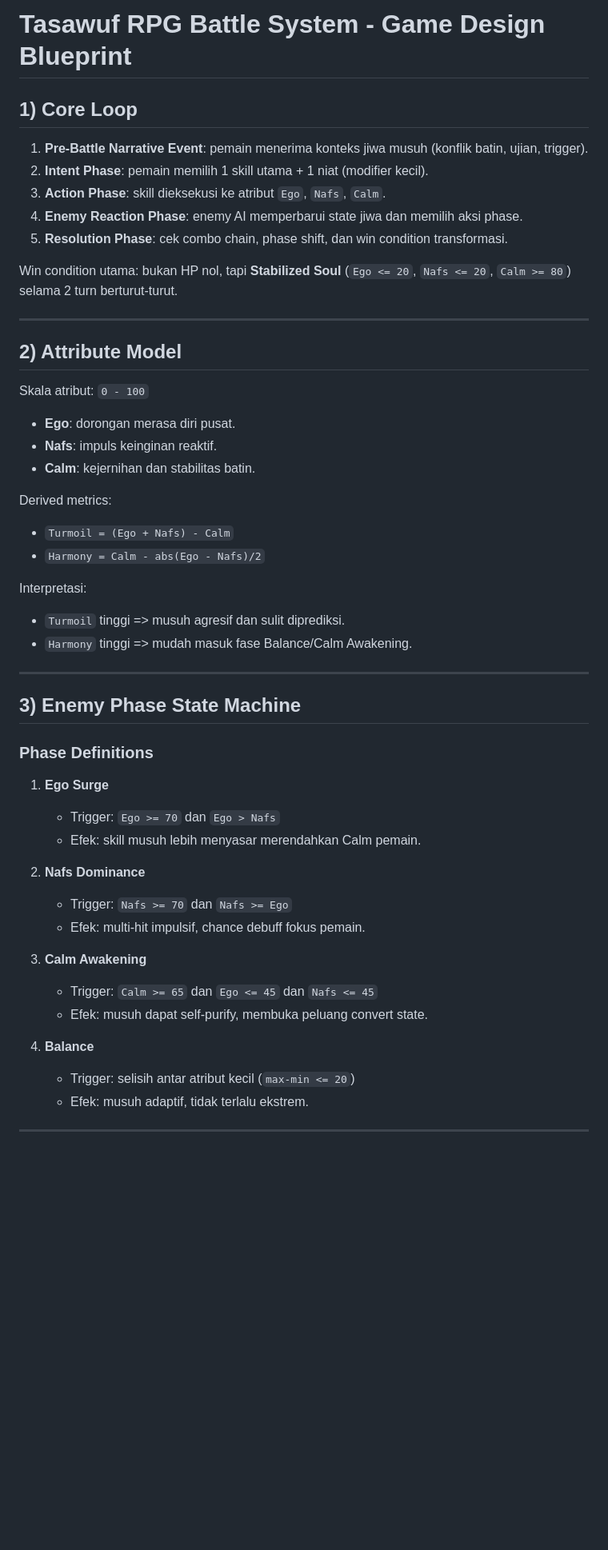
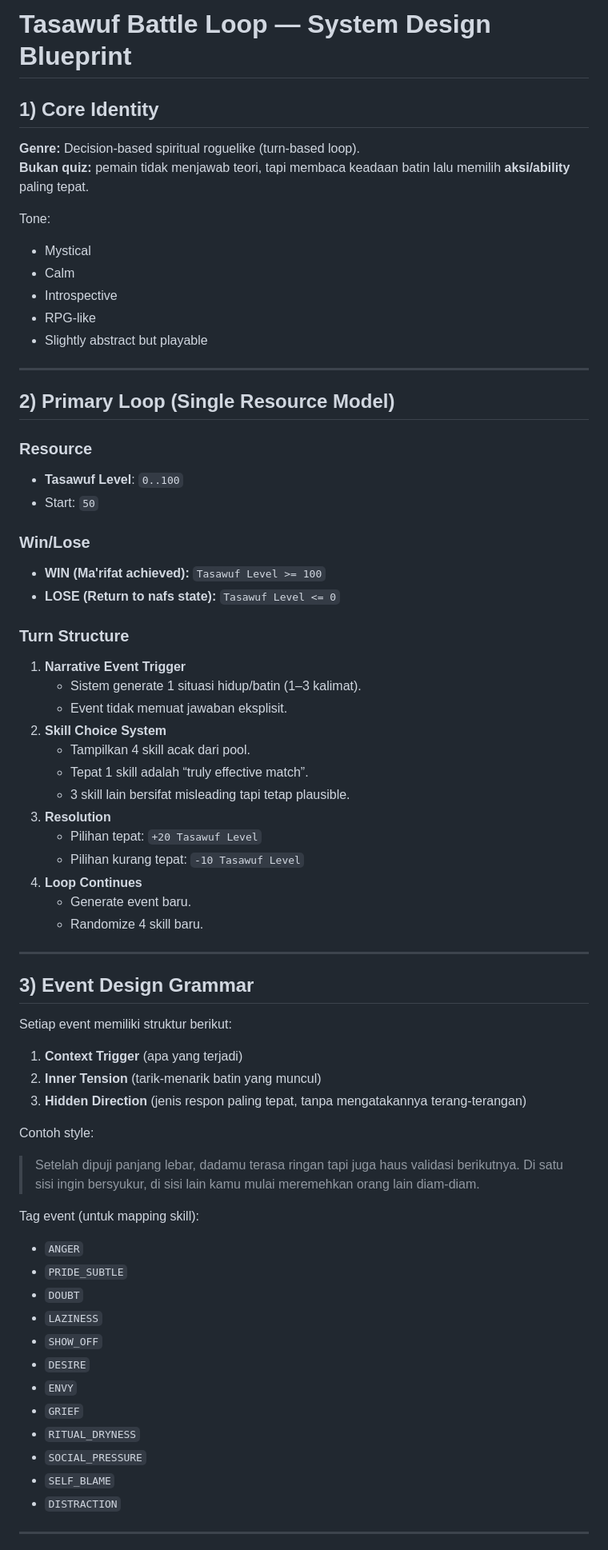
Before and after one commit to dRasyaa/akidah_game, a Markdown page: DESIGN_BATTLE_SYSTEM.md, the part around one of its changes. Shown at 80% size. Drawn GitHub-style; blank space fills up the shorter version.

```diff
--- a/DESIGN_BATTLE_SYSTEM.md
+++ b/DESIGN_BATTLE_SYSTEM.md
@@ -1,56 +1,70 @@
-# Tasawuf RPG Battle System - Game Design Blueprint
+# Tasawuf Battle Loop — System Design Blueprint
 
-## 1) Core Loop
+## 1) Core Identity
 
-1. **Pre-Battle Narrative Event**: pemain menerima konteks jiwa musuh (konflik batin, ujian, trigger).
-2. **Intent Phase**: pemain memilih 1 skill utama + 1 niat (modifier kecil).
-3. **Action Phase**: skill dieksekusi ke atribut `Ego`, `Nafs`, `Calm`.
-4. **Enemy Reaction Phase**: enemy AI memperbarui state jiwa dan memilih aksi phase.
-5. **Resolution Phase**: cek combo chain, phase shift, dan win condition transformasi.
+**Genre:** Decision-based spiritual roguelike (turn-based loop).
+**Bukan quiz:** pemain tidak menjawab teori, tapi membaca keadaan batin lalu memilih **aksi/ability** paling tepat.
 
-Win condition utama: bukan HP nol, tapi **Stabilized Soul** (`Ego <= 20`, `Nafs <= 20`, `Calm >= 80`) selama 2 turn berturut-turut.
+Tone:
+- Mystical
+- Calm
+- Introspective
+- RPG-like
+- Slightly abstract but playable
 
 ---
 
-## 2) Attribute Model
+## 2) Primary Loop (Single Resource Model)
 
-Skala atribut: `0 - 100`
+### Resource
+- **Tasawuf Level**: `0..100`
+- Start: `50`
 
-- **Ego**: dorongan merasa diri pusat.
-- **Nafs**: impuls keinginan reaktif.
-- **Calm**: kejernihan dan stabilitas batin.
+### Win/Lose
+- **WIN (Ma'rifat achieved):** `Tasawuf Level >= 100`
+- **LOSE (Return to nafs state):** `Tasawuf Level <= 0`
 
-Derived metrics:
-
-- `Turmoil = (Ego + Nafs) - Calm`
-- `Harmony = Calm - abs(Ego - Nafs)/2`
-
-Interpretasi:
-
-- `Turmoil` tinggi => musuh agresif dan sulit diprediksi.
-- `Harmony` tinggi => mudah masuk fase Balance/Calm Awakening.
+### Turn Structure
+1. **Narrative Event Trigger**
+   - Sistem generate 1 situasi hidup/batin (1–3 kalimat).
+   - Event tidak memuat jawaban eksplisit.
+2. **Skill Choice System**
+   - Tampilkan 4 skill acak dari pool.
+   - Tepat 1 skill adalah “truly effective match”.
+   - 3 skill lain bersifat misleading tapi tetap plausible.
+3. **Resolution**
+   - Pilihan tepat: `+20 Tasawuf Level`
+   - Pilihan kurang tepat: `-10 Tasawuf Level`
+4. **Loop Continues**
+   - Generate event baru.
+   - Randomize 4 skill baru.
 
 ---
 
-## 3) Enemy Phase State Machine
+## 3) Event Design Grammar
 
-### Phase Definitions
+Setiap event memiliki struktur berikut:
 
-1. **Ego Surge**
-   - Trigger: `Ego >= 70` dan `Ego > Nafs`
-   - Efek: skill musuh lebih menyasar merendahkan Calm pemain.
+1. **Context Trigger** (apa yang terjadi)
+2. **Inner Tension** (tarik-menarik batin yang muncul)
+3. **Hidden Direction** (jenis respon paling tepat, tanpa mengatakannya terang-terangan)
 
-2. **Nafs Dominance**
-   - Trigger: `Nafs >= 70` dan `Nafs >= Ego`
-   - Efek: multi-hit impulsif, chance debuff fokus pemain.
+Contoh style:
+> Setelah dipuji panjang lebar, dadamu terasa ringan tapi juga haus validasi berikutnya. Di satu sisi ingin bersyukur, di sisi lain kamu mulai meremehkan orang lain diam-diam.
 
-3. **Calm Awakening**
-   - Trigger: `Calm >= 65` dan `Ego <= 45` dan `Nafs <= 45`
-   - Efek: musuh dapat self-purify, membuka peluang convert state.
-
-4. **Balance**
-   - Trigger: selisih antar atribut kecil (`max-min <= 20`)
-   - Efek: musuh adaptif, tidak terlalu ekstrem.
+Tag event (untuk mapping skill):
+- `ANGER`
+- `PRIDE_SUBTLE`
+- `DOUBT`
+- `LAZINESS`
+- `SHOW_OFF`
+- `DESIRE`
+- `ENVY`
+- `GRIEF`
+- `RITUAL_DRYNESS`
+- `SOCIAL_PRESSURE`
+- `SELF_BLAME`
+- `DISTRACTION`
 
 ---
 
```
Also changed, not shown: other parts of DESIGN_BATTLE_SYSTEM.md (+157 -147 lines).
